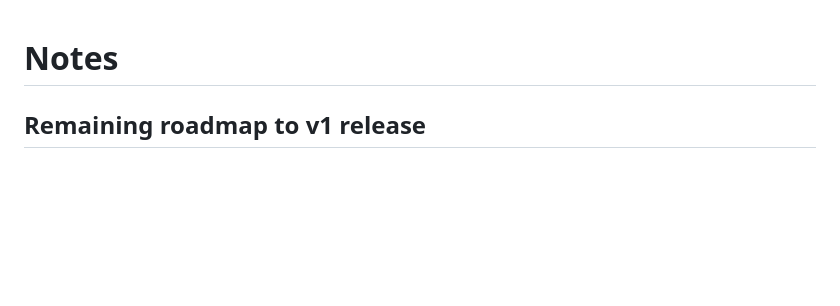
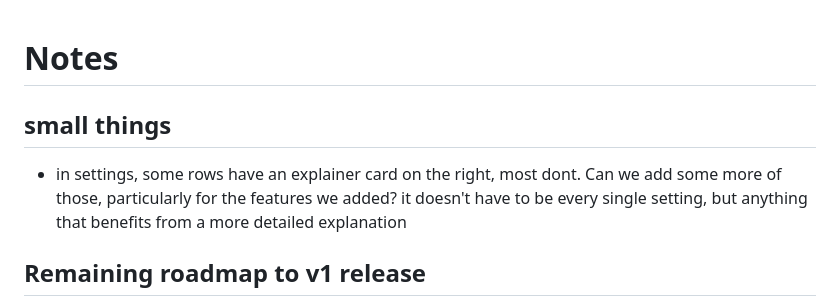
Before and after one commit to bishopdynamics/Continuum, a Markdown page: Notes.md, the part around the change. Rendered like a GitHub page; blank space fills up the shorter version.

Commit message:
quickcommit Mon Jun 15 12:09:24 AM PDT 2026

```diff
--- a/Notes.md
+++ b/Notes.md
@@ -1,4 +1,8 @@
 # Notes
+
+## small things
+
+- in settings, some rows have an explainer card on the right, most dont. Can we add some more of those, particularly for the features we added? it doesn't have to be every single setting, but anything that benefits from a more detailed explanation
 
 ## Remaining roadmap to v1 release
 
```
